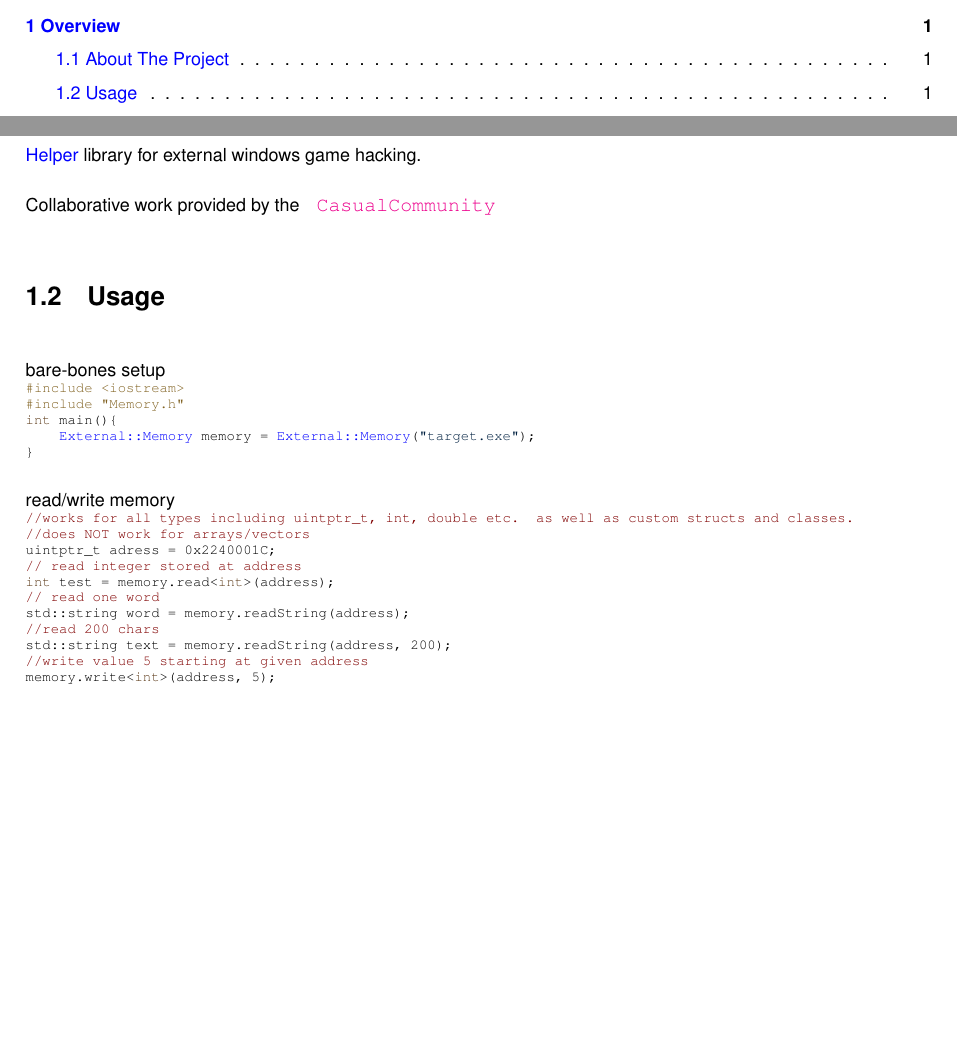
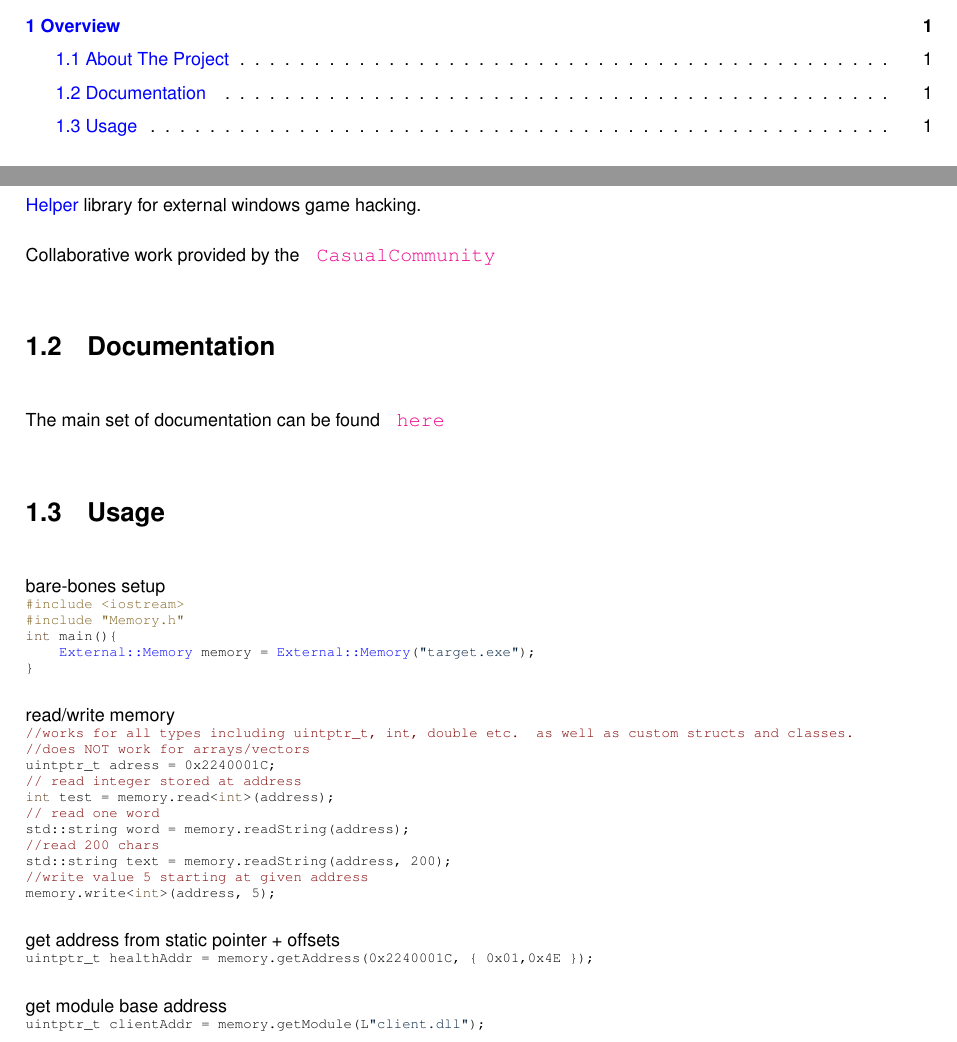
Before and after one commit to CasualCoder91/CasualLibrary, a LaTeX book (docs/latex/refman.tex, which reads docs/latex/index.tex): two parts of pages 3 and 5 of 17, joined at a grey line, cut so that both start at the same text, the shorter picture padded with empty space. Compiled offline with pdfLaTeX.

Commit message:
updated readme

```diff
--- a/docs/latex/index.tex
+++ b/docs/latex/index.tex
@@ -1,7 +1,8 @@
 \hypertarget{index_autotoc_md1}{}\doxysection{About The Project}\label{index_autotoc_md1}
 \mbox{\hyperlink{class_helper}{Helper}} library for external windows game hacking.
 
-Collaborative work provided by the \href{https://discord.gg/CRMQq4F}{\texttt{ Casual\+Community}}\hypertarget{index_autotoc_md2}{}\doxysection{Usage}\label{index_autotoc_md2}
+Collaborative work provided by the \href{https://discord.gg/CRMQq4F}{\texttt{ Casual\+Community}}\hypertarget{index_autotoc_md2}{}\doxysection{Documentation}\label{index_autotoc_md2}
+The main set of documentation can be found \href{https://casualcoder91.github.io/CasualLibrary/html/index.html}{\texttt{ here}}\hypertarget{index_autotoc_md3}{}\doxysection{Usage}\label{index_autotoc_md3}
 bare-\/bones setup
 
 
@@ -31,3 +32,19 @@ read/write memory
 \DoxyCodeLine{\textcolor{comment}{//write value 5 starting at given address}}
 \DoxyCodeLine{memory.write<\textcolor{keywordtype}{int}>(address, 5);}
 \end{DoxyCode}
+
+
+get address from static pointer + offsets
+
+
+\begin{DoxyCode}{0}
+\DoxyCodeLine{uintptr\_t healthAddr = memory.getAddress(0x2240001C, \{ 0x01,0x4E \});}
+\end{DoxyCode}
+
+
+get module base address
+
+
+\begin{DoxyCode}{0}
+\DoxyCodeLine{uintptr\_t clientAddr = memory.getModule(L\textcolor{stringliteral}{"client.dll"});}
+\end{DoxyCode}
```
Also changed, not shown: README.md, 1 other file.
